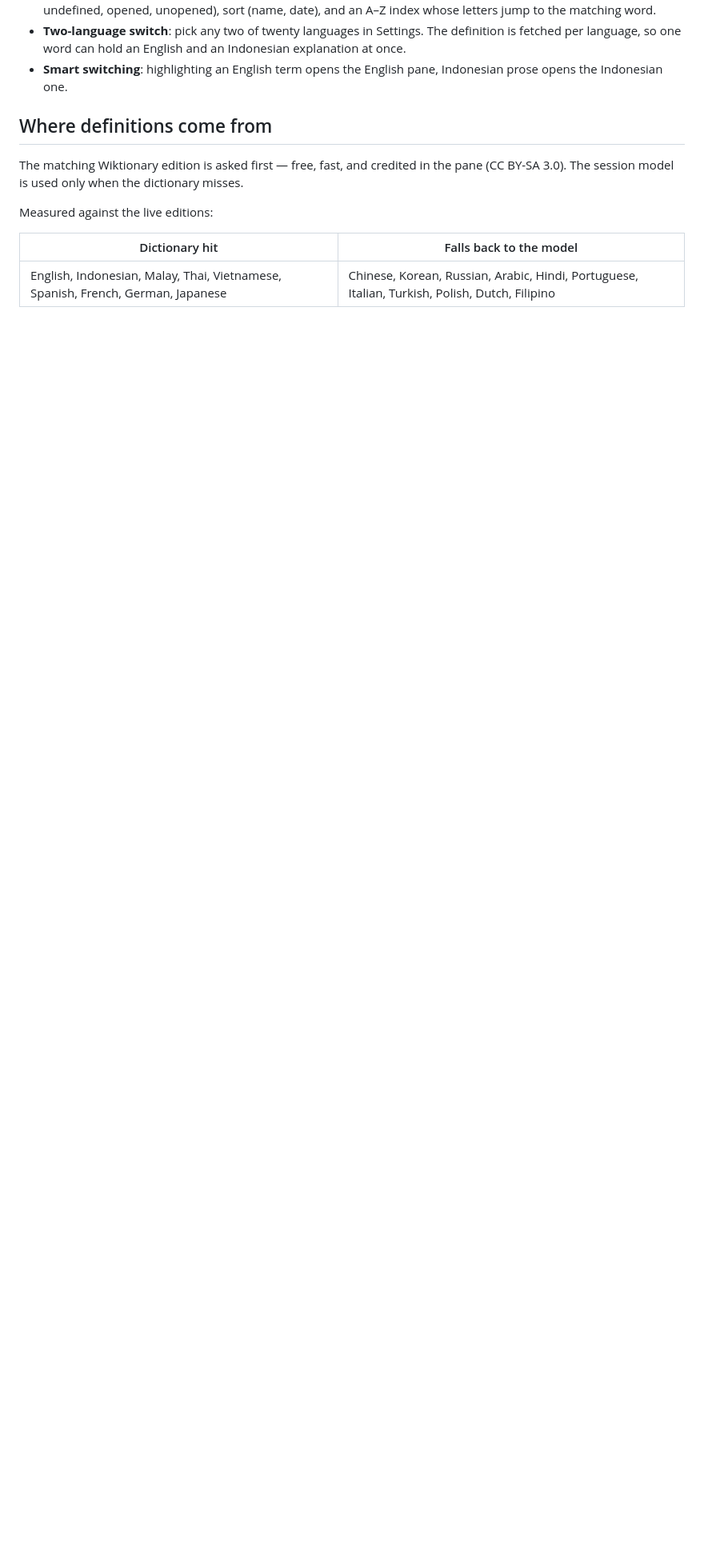
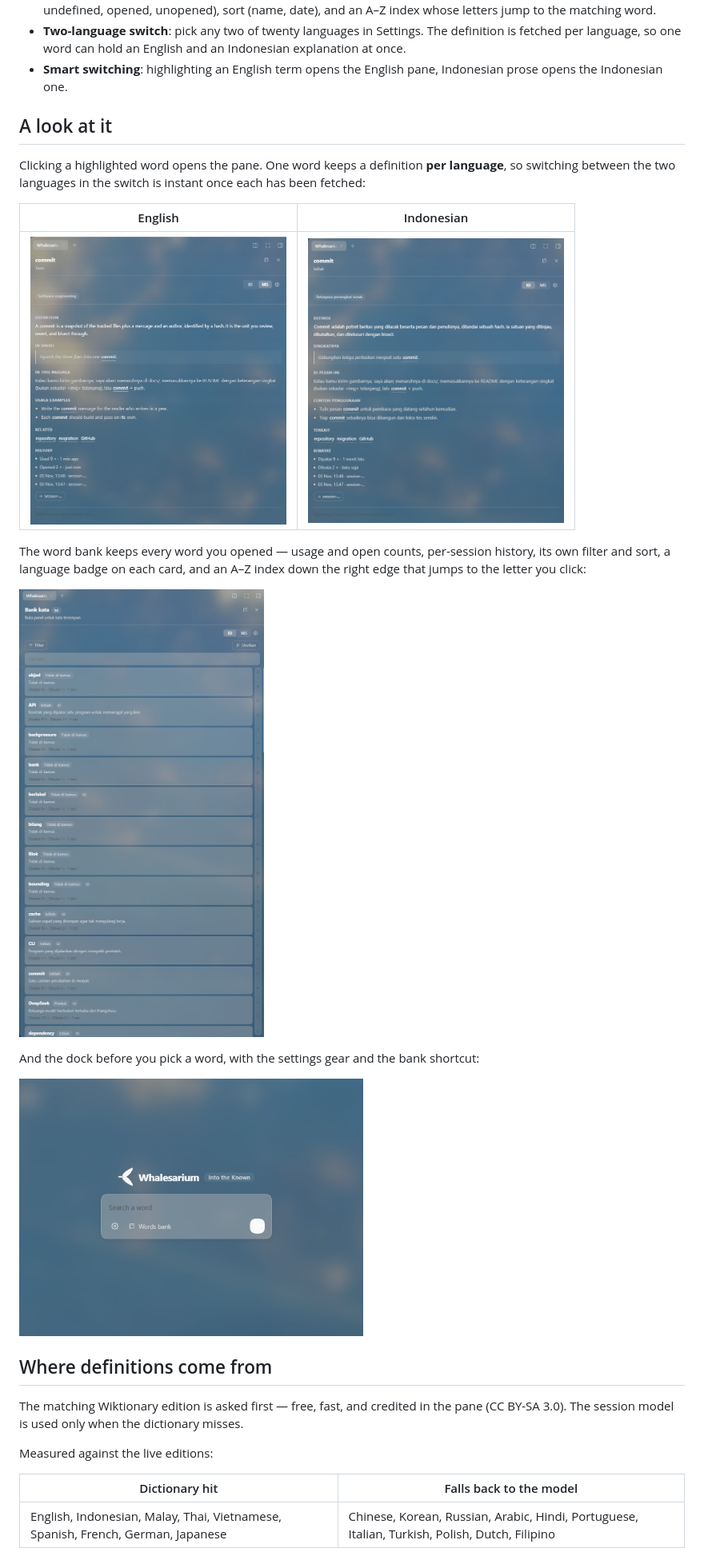
Before and after one commit to snappysloppywuggy/whalesarium, a Markdown page: README.md, the part around the change. Shown at 80% size. Rendered like a GitHub page; pictures changed too: docs/definition-en.png (added), docs/definition-id.png (added), docs/welcome.png (added); blank space fills up the shorter version.

```diff
--- a/README.md
+++ b/README.md
@@ -23,6 +23,25 @@ hundred years.
   per language, so one word can hold an English and an Indonesian explanation at once.
 - **Smart switching**: highlighting an English term opens the English pane, Indonesian prose opens
   the Indonesian one.
+
+## A look at it
+
+Clicking a highlighted word opens the pane. One word keeps a definition **per language**, so
+switching between the two languages in the switch is instant once each has been fetched:
+
+| English | Indonesian |
+| --- | --- |
+| <img src="docs/definition-en.png" width="320" alt="Definition pane for the word commit, in English"> | <img src="docs/definition-id.png" width="320" alt="Definition pane for the word commit, in Indonesian"> |
+
+The word bank keeps every word you opened — usage and open counts, per-session history, its own
+filter and sort, a language badge on each card, and an A–Z index down the right edge that jumps to
+the letter you click:
+
+<p><img src="docs/word-bank.png" width="430" alt="Word bank filled with saved words"></p>
+
+And the dock before you pick a word, with the settings gear and the bank shortcut:
+
+<p><img src="docs/welcome.png" width="430" alt="Whalesarium welcome screen"></p>
 
 ## Where definitions come from
 
```
Also changed, not shown: 1 other file.
